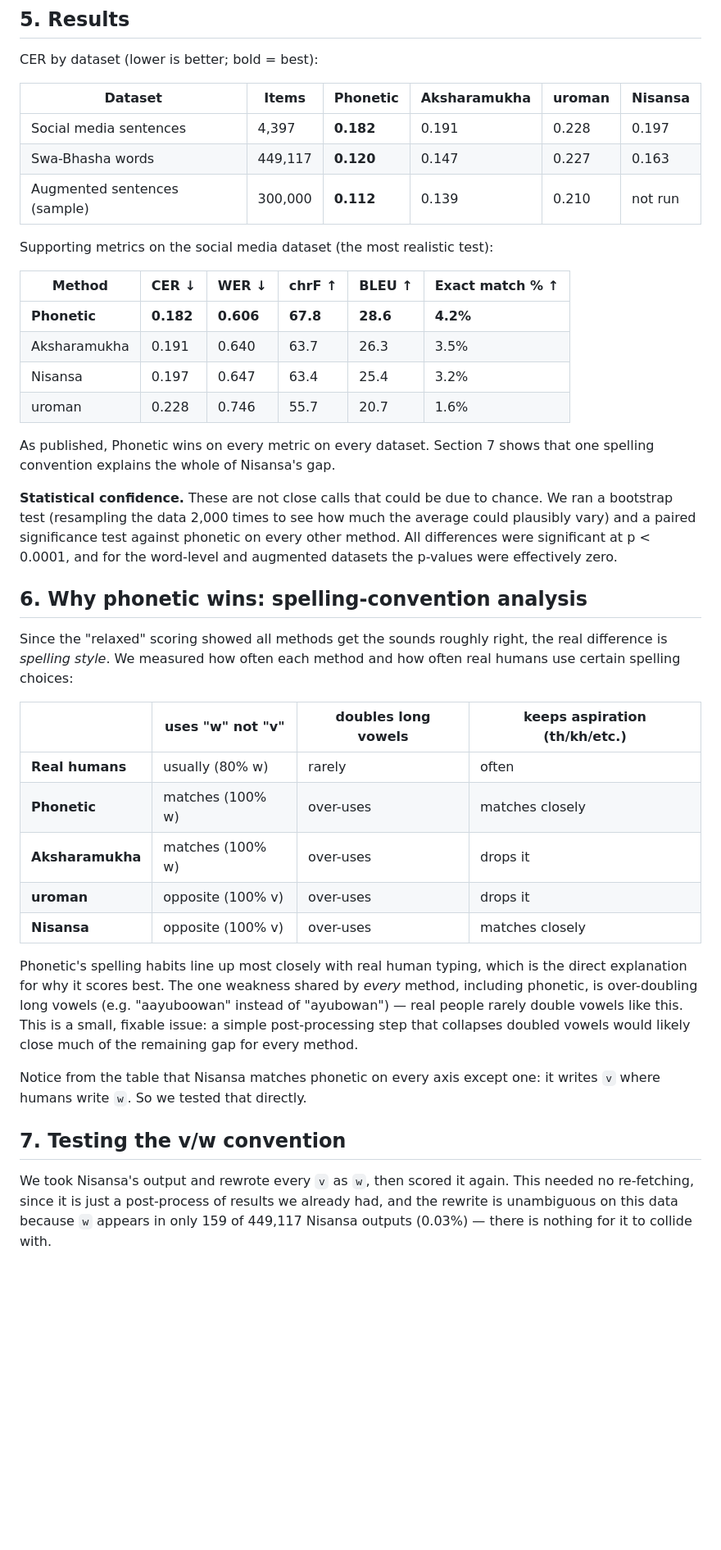
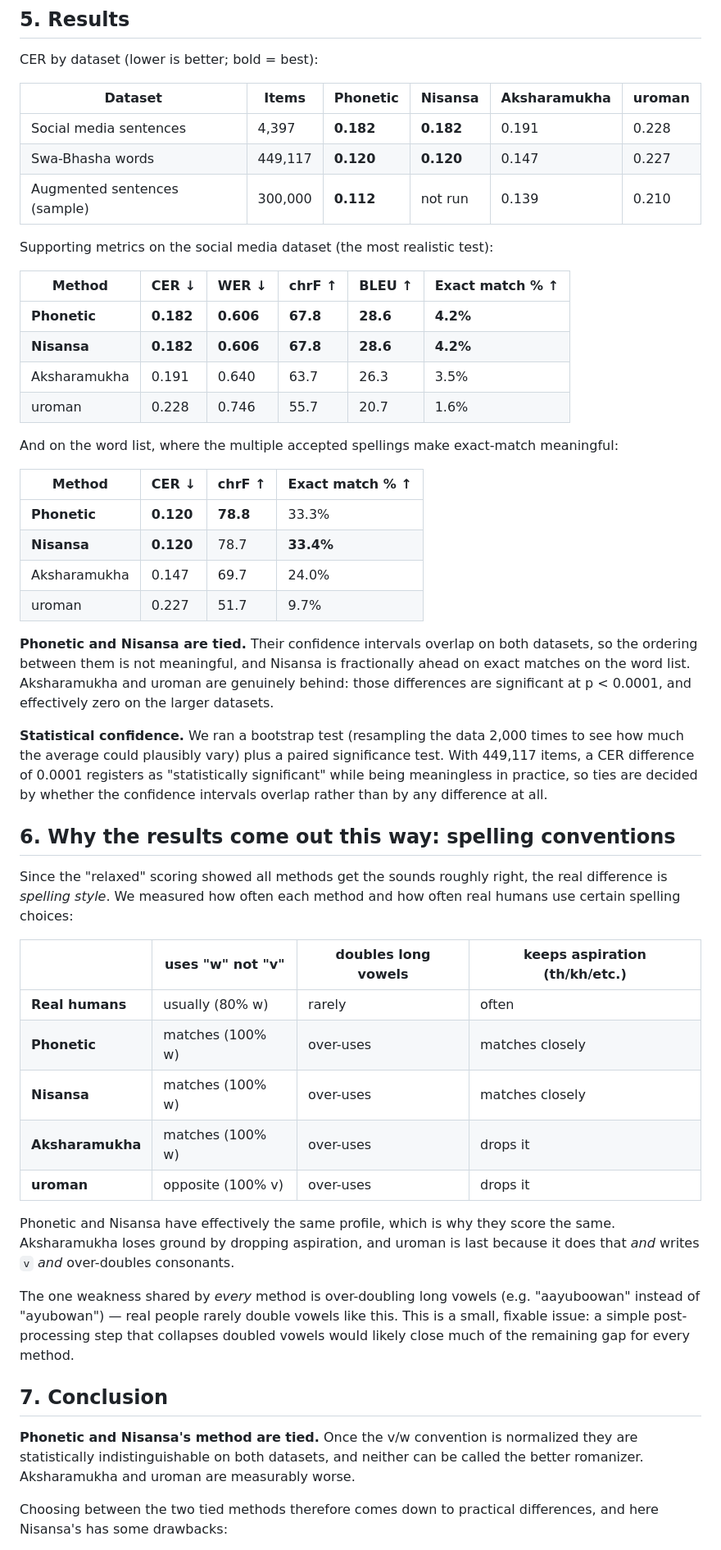
Before and after one commit to sehan-dissanayake/sinhala-script-robustness, a Markdown page: docs/method_evaluation/summary.md, the part around one of its changes. Shown at 82% size. Drawn GitHub-style; blank space fills up the shorter version.

Commit message:
Summary: report only the v-corrected Nisansa metrics; state the tie rather than a recommendation

```diff
--- a/docs/method_evaluation/summary.md
+++ b/docs/method_evaluation/summary.md
@@ -155,32 +168,45 @@ not the methods getting the sounds wrong.
 
 CER by dataset (lower is better; bold = best):
 
-| Dataset | Items | Phonetic | Aksharamukha | uroman | Nisansa |
+| Dataset | Items | Phonetic | Nisansa | Aksharamukha | uroman |
 |---|---|---|---|---|---|
-| Social media sentences | 4,397 | **0.182** | 0.191 | 0.228 | 0.197 |
-| Swa-Bhasha words | 449,117 | **0.120** | 0.147 | 0.227 | 0.163 |
-| Augmented sentences (sample) | 300,000 | **0.112** | 0.139 | 0.210 | not run |
+| Social media sentences | 4,397 | **0.182** | **0.182** | 0.191 | 0.228 |
+| Swa-Bhasha words | 449,117 | **0.120** | **0.120** | 0.147 | 0.227 |
+| Augmented sentences (sample) | 300,000 | **0.112** | not run | 0.139 | 0.210 |
 
 Supporting metrics on the social media dataset (the most realistic test):
 
 | Method | CER ↓ | WER ↓ | chrF ↑ | BLEU ↑ | Exact match % ↑ |
 |---|---|---|---|---|---|
 | **Phonetic** | **0.182** | **0.606** | **67.8** | **28.6** | **4.2%** |
+| **Nisansa** | **0.182** | **0.606** | **67.8** | **28.6** | **4.2%** |
 | Aksharamukha | 0.191 | 0.640 | 63.7 | 26.3 | 3.5% |
-| Nisansa | 0.197 | 0.647 | 63.4 | 25.4 | 3.2% |
 | uroman | 0.228 | 0.746 | 55.7 | 20.7 | 1.6% |
 
-As published, Phonetic wins on every metric on every dataset. Section 7 shows
-that one spelling convention explains the whole of Nisansa's gap.
+And on the word list, where the multiple accepted spellings make exact-match
+meaningful:
 
-**Statistical confidence.** These are not close calls that could be due to
-chance. We ran a bootstrap test (resampling the data 2,000 times to see how
-much the average could plausibly vary) and a paired significance test against
-phonetic on every other method. All differences were significant at
-p < 0.0001, and for the word-level and augmented datasets the p-values were
-effectively zero.
+| Method | CER ↓ | chrF ↑ | Exact match % ↑ |
+|---|---|---|---|
+| **Phonetic** | **0.120** | **78.8** | 33.3% |
+| **Nisansa** | **0.120** | 78.7 | **33.4%** |
+| Aksharamukha | 0.147 | 69.7 | 24.0% |
+| uroman | 0.227 | 51.7 | 9.7% |
 
-## 6. Why phonetic wins: spelling-convention analysis
+**Phonetic and Nisansa are tied.** Their confidence intervals overlap on both
+datasets, so the ordering between them is not meaningful, and Nisansa is
+fractionally ahead on exact matches on the word list. Aksharamukha and uroman
+are genuinely behind: those differences are significant at p < 0.0001, and
+effectively zero on the larger datasets.
+
+**Statistical confidence.** We ran a bootstrap test (resampling the data 2,000
+times to see how much the average could plausibly vary) plus a paired
+significance test. With 449,117 items, a CER difference of 0.0001 registers as
+"statistically significant" while being meaningless in practice, so ties are
+decided by whether the confidence intervals overlap rather than by any
+difference at all.
+
+## 6. Why the results come out this way: spelling conventions
 
 Since the "relaxed" scoring showed all methods get the sounds roughly right,
 the real difference is *spelling style*. We measured how often each method
@@ -190,26 +216,27 @@ and how often real humans use certain spelling choices:
 |---|---|---|---|
 | **Real humans** | usually (80% w) | rarely | often |
 | **Phonetic** | matches (100% w) | over-uses | matches closely |
+| **Nisansa** | matches (100% w) | over-uses | matches closely |
 | **Aksharamukha** | matches (100% w) | over-uses | drops it |
 | **uroman** | opposite (100% v) | over-uses | drops it |
-| **Nisansa** | opposite (100% v) | over-uses | matches closely |
 
-Phonetic's spelling habits line up most closely with real human typing,
-which is the direct explanation for why it scores best. The one weakness
-shared by *every* method, including phonetic, is over-doubling long vowels
+Phonetic and Nisansa have effectively the same profile, which is why they
+score the same. Aksharamukha loses ground by dropping aspiration, and uroman
+is last because it does that *and* writes `v` *and* over-doubles consonants.
+
+The one weakness shared by *every* method is over-doubling long vowels
 (e.g. "aayuboowan" instead of "ayubowan") — real people rarely double vowels
 like this. This is a small, fixable issue: a simple post-processing step that
 collapses doubled vowels would likely close much of the remaining gap for
 every method.
 
-Notice from the table that Nisansa matches phonetic on every axis except
-one: it writes `v` where humans write `w`. So we tested that directly.
+## 7. Conclusion
 
-## 7. Testing the v/w convention
+**Phonetic and Nisansa's method are tied.** Once the v/w convention is
+normalized they are statistically indistinguishable on both datasets, and
+neither can be called the better romanizer. Aksharamukha and uroman are
+measurably worse.
 
-We took Nisansa's output and rewrote every `v` as `w`, then scored it again.
-This needed no re-fetching, since it is just a post-process of results we
-already had, and the rewrite is unambiguous on this data because `w` appears
-in only 159 of 449,117 Nisansa outputs (0.03%) — there is nothing for it to
-collide with.
+Choosing between the two tied methods therefore comes down to practical
+differences, and here Nisansa's has some drawbacks:
 
```
Also changed, not shown: other parts of docs/method_evaluation/summary.md (+22 -38 lines).
